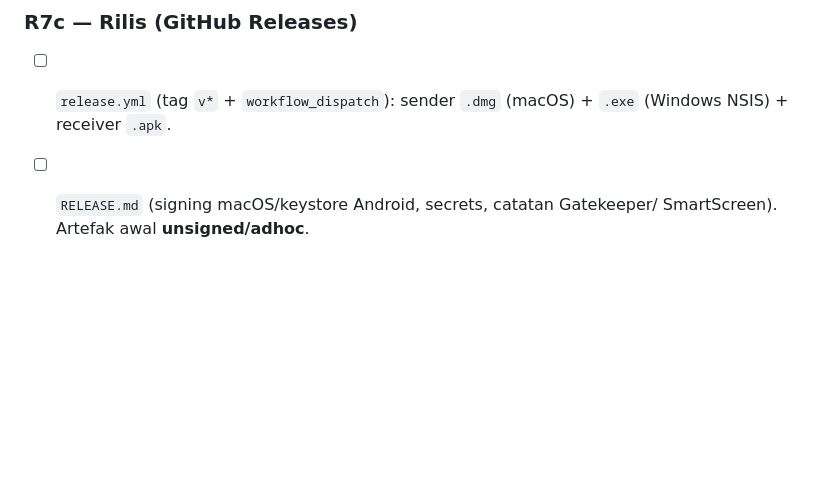
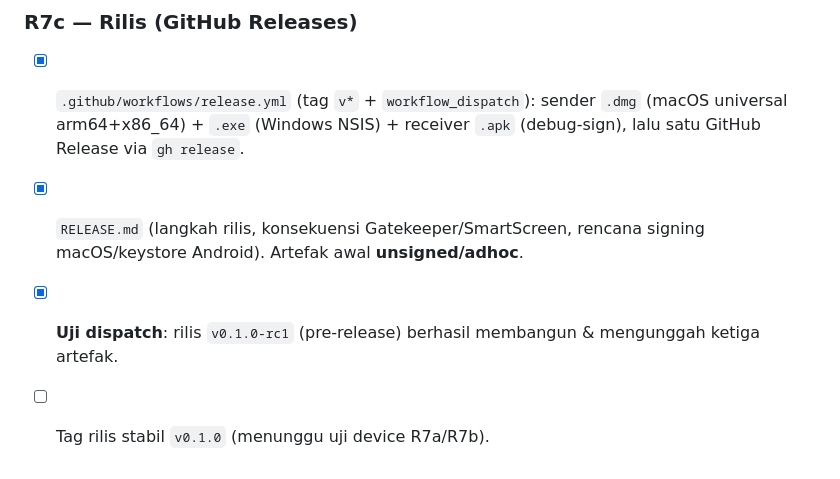
Before and after one commit to tsanys/wireless-display-tool, a Markdown page: docs/UI_UX_REVAMP_PLAN.md, the part around the change. GitHub-like rendering; blank space fills up the shorter version.

```diff
--- a/docs/UI_UX_REVAMP_PLAN.md
+++ b/docs/UI_UX_REVAMP_PLAN.md
@@ -407,7 +407,11 @@ Milestone lanjutan setelah R6 (permintaan produk).
 
 ### R7c — Rilis (GitHub Releases)
 
-- [ ] `release.yml` (tag `v*` + `workflow_dispatch`): sender `.dmg` (macOS) +
-  `.exe` (Windows NSIS) + receiver `.apk`.
-- [ ] `RELEASE.md` (signing macOS/keystore Android, secrets, catatan Gatekeeper/
-  SmartScreen). Artefak awal **unsigned/adhoc**.
+- [x] `.github/workflows/release.yml` (tag `v*` + `workflow_dispatch`):
+  sender `.dmg` (macOS universal arm64+x86_64) + `.exe` (Windows NSIS) +
+  receiver `.apk` (debug-sign), lalu satu GitHub Release via `gh release`.
+- [x] `RELEASE.md` (langkah rilis, konsekuensi Gatekeeper/SmartScreen,
+  rencana signing macOS/keystore Android). Artefak awal **unsigned/adhoc**.
+- [x] **Uji dispatch**: rilis `v0.1.0-rc1` (pre-release) berhasil membangun &
+  mengunggah ketiga artefak.
+- [ ] Tag rilis stabil `v0.1.0` (menunggu uji device R7a/R7b).
```
Also changed, not shown: README.md (+17 -0 lines).
